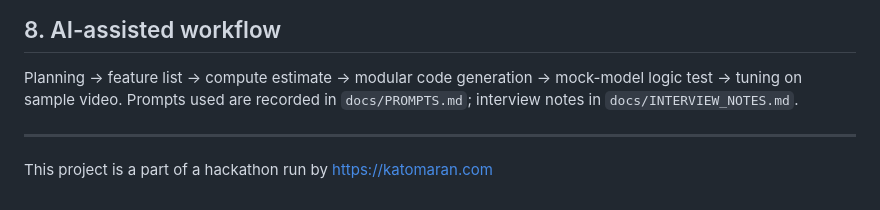
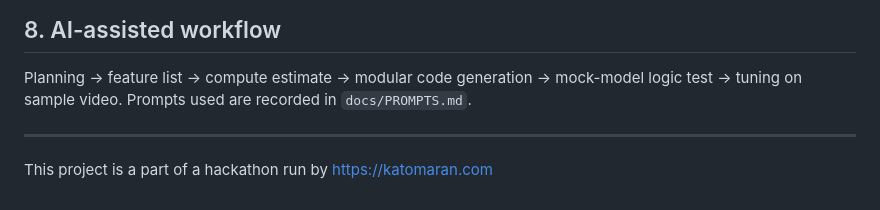
Before and after one commit to NathishN/Katomaran-Hackathon-Face-Tracker, a Markdown page: README.md, the part around one of its changes. GitHub-like rendering.

Commit message:
chore: remove loom script and interview notes from repository

```diff
--- a/README.md
+++ b/README.md
@@ -125,7 +126,7 @@ EXIT  | face=FACE-0001 | track=1 | frame=120 | video_t=4.8  | image=logs/exits/2
 
 ## 8. AI-assisted workflow
 Planning → feature list → compute estimate → modular code generation → mock-model logic test → tuning on sample video.
-Prompts used are recorded in `docs/PROMPTS.md`; interview notes in `docs/INTERVIEW_NOTES.md`.
+Prompts used are recorded in `docs/PROMPTS.md`.
 
 ---
 This project is a part of a hackathon run by https://katomaran.com
```
Also changed, not shown: other parts of README.md (+1 -0 lines), docs/INTERVIEW_NOTES.md (deleted, +0 -11 lines), docs/LOOM_SCRIPT.md (deleted, +0 -83 lines).
